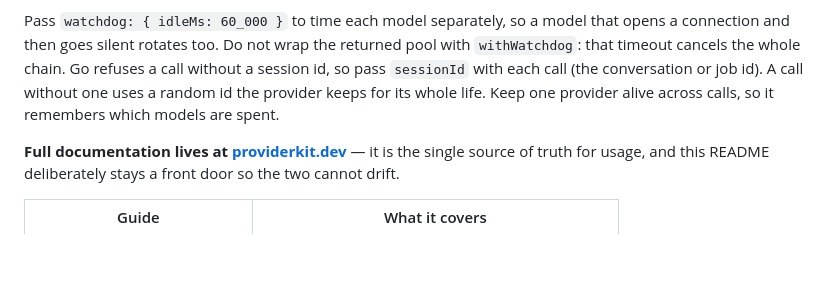
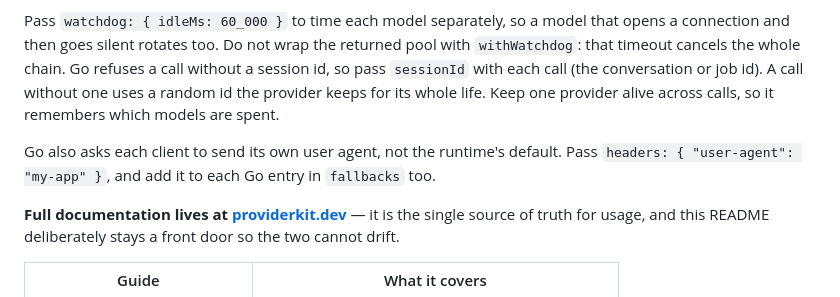
Before and after one commit to providerkit/providerkit, a Markdown page: README.md, the part around the change. GitHub-like rendering; blank space fills up the shorter version.

Commit message:
docs: tell OpenCode Go users to send their own user agent (#10)
OpenCode Go's client rules ask for two things: a stable session id per
conversation, which the README already covered, and a user agent of the
client's own rather than a generic SDK or HTTP-library name. Every one of
the seven adopters on Go was missing the second, because nothing here
said so. The preset cannot pick the name for the app, so the README says
where to put it, including on each Go fallback entry.

```diff
--- a/README.md
+++ b/README.md
@@ -107,6 +107,9 @@ id, so pass `sessionId` with each call (the conversation or job id). A call with
 uses a random id the provider keeps for its whole life. Keep one provider alive across
 calls, so it remembers which models are spent.
 
+Go also asks each client to send its own user agent, not the runtime's default. Pass
+`headers: { "user-agent": "my-app" }`, and add it to each Go entry in `fallbacks` too.
+
 **Full documentation lives at [providerkit.dev](https://providerkit.dev)** — it is the single
 source of truth for usage, and this README deliberately stays a front door so the two cannot
 drift.
```
